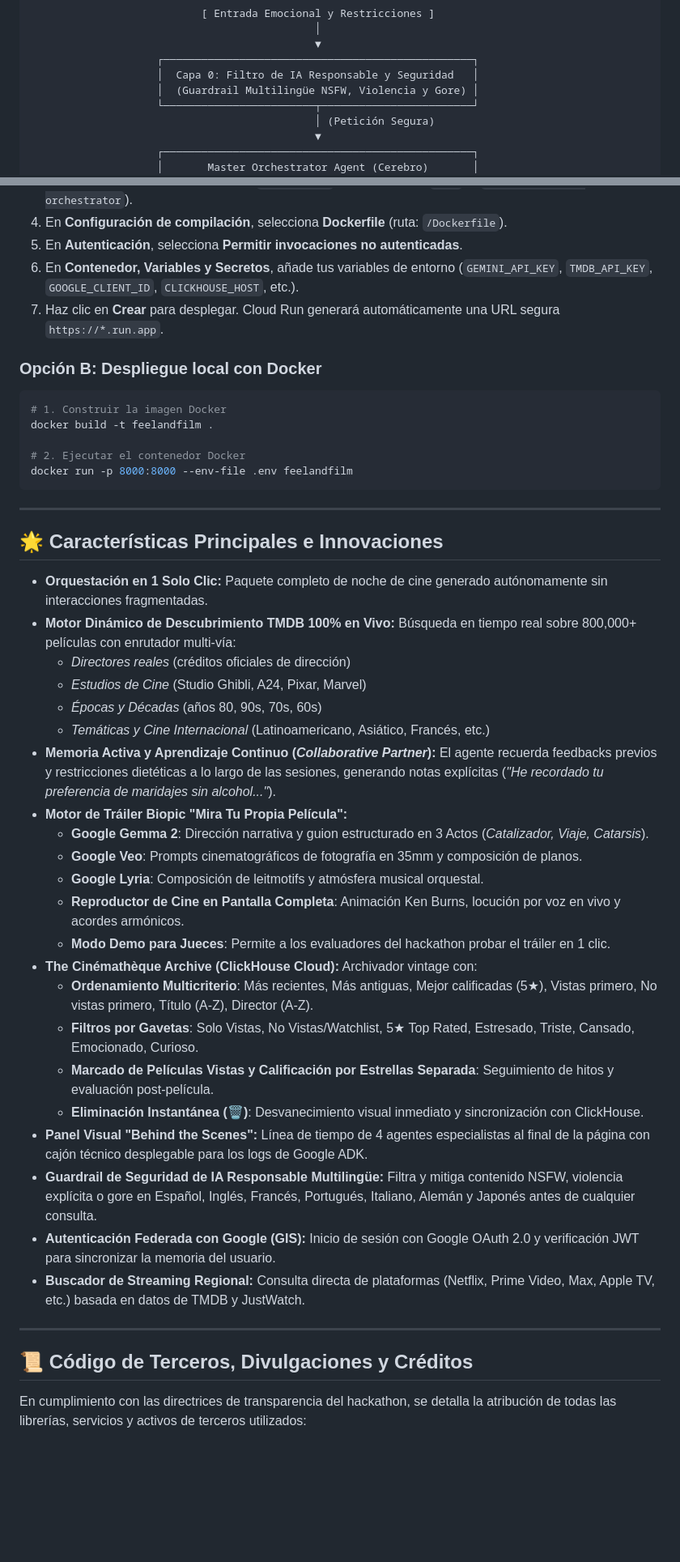
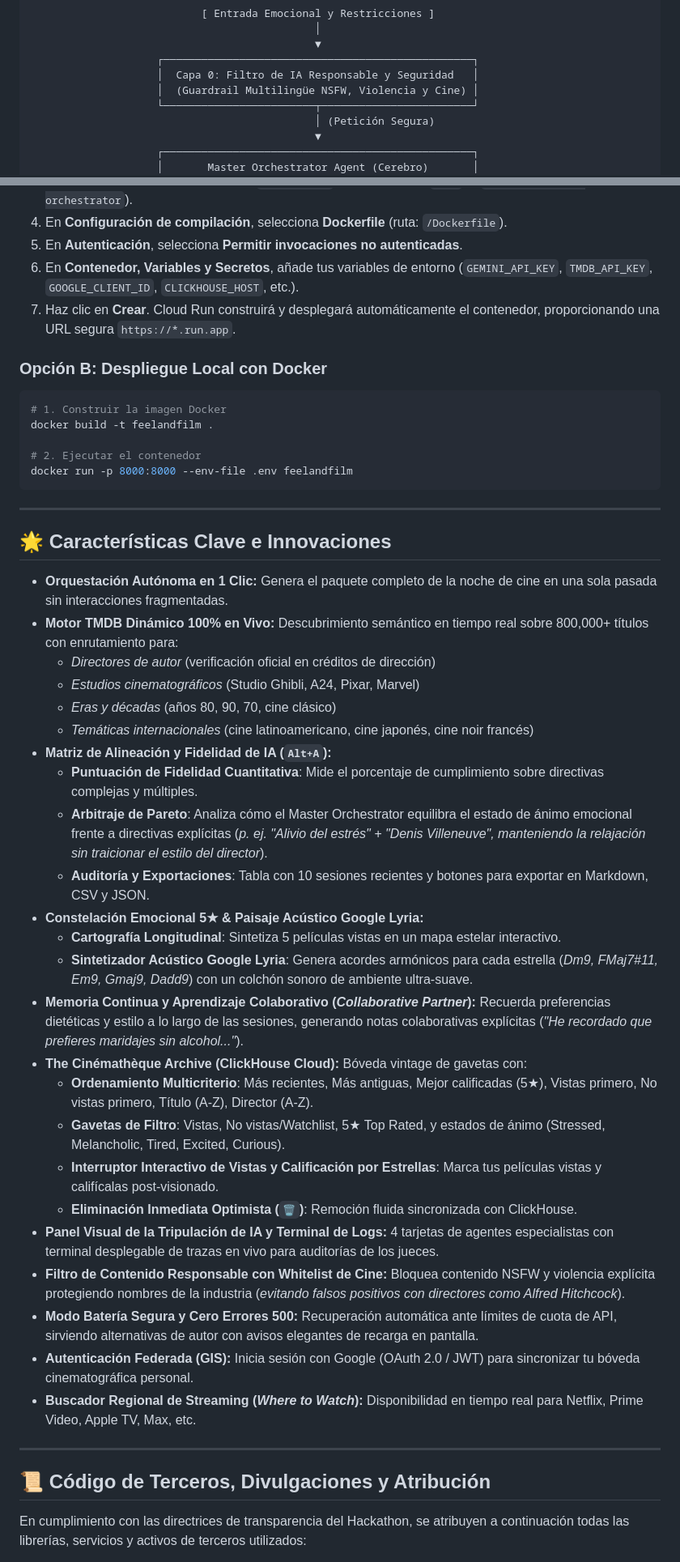
Before and after one commit to Mayorlen-Ortega/feelandfilm, a Markdown page: README-es.md, 2 parts joined by grey strips. Shown at 81% size. Rendered like a GitHub page; blank space fills up the shorter version.

Commit message:
docs: comprehensive update to README.md and README-es.md documenting multi-agent system, AI alignment matrix, Lyria constellations, and resilience

````diff
--- a/README-es.md
+++ b/README-es.md
@@ -47,7 +48,7 @@ Para el mapeo técnico completo de componentes, consulta [ARCHITECTURE.md](ARCHI
                                              ▼
                     ┌─────────────────────────────────────────────────┐
                     │  Capa 0: Filtro de IA Responsable y Seguridad   │
-                    │  (Guardrail Multilingüe NSFW, Violencia y Gore) │
+                    │  (Guardrail Multilingüe NSFW, Violencia y Cine) │
                     └────────────────────────┬────────────────────────┘
                                              │ (Petición Segura)
                                              ▼
@@ -249,47 +251,49 @@ Feel & Film está completamente contenerizado con un `Dockerfile` optimizado par
 4. En **Configuración de compilación**, selecciona **Dockerfile** (ruta: `/Dockerfile`).
 5. En **Autenticación**, selecciona **Permitir invocaciones no autenticadas**.
 6. En **Contenedor, Variables y Secretos**, añade tus variables de entorno (`GEMINI_API_KEY`, `TMDB_API_KEY`, `GOOGLE_CLIENT_ID`, `CLICKHOUSE_HOST`, etc.).
-7. Haz clic en **Crear** para desplegar. Cloud Run generará automáticamente una URL segura `https://*.run.app`.
+7. Haz clic en **Crear**. Cloud Run construirá y desplegará automáticamente el contenedor, proporcionando una URL segura `https://*.run.app`.
 
-### Opción B: Despliegue local con Docker
+### Opción B: Despliegue Local con Docker
 ```bash
 # 1. Construir la imagen Docker
 docker build -t feelandfilm .
 
-# 2. Ejecutar el contenedor Docker
+# 2. Ejecutar el contenedor
 docker run -p 8000:8000 --env-file .env feelandfilm
 ```
 
 ---
 
-## 🌟 Características Principales e Innovaciones
+## 🌟 Características Clave e Innovaciones
 
-* **Orquestación en 1 Solo Clic:** Paquete completo de noche de cine generado autónomamente sin interacciones fragmentadas.
-* **Motor Dinámico de Descubrimiento TMDB 100% en Vivo:** Búsqueda en tiempo real sobre 800,000+ películas con enrutador multi-vía:
-  - *Directores reales* (créditos oficiales de dirección)
-  - *Estudios de Cine* (Studio Ghibli, A24, Pixar, Marvel)
-  - *Épocas y Décadas* (años 80, 90s, 70s, 60s)
-  - *Temáticas y Cine Internacional* (Latinoamericano, Asiático, Francés, etc.)
-* **Memoria Activa y Aprendizaje Continuo (*Collaborative Partner*):** El agente recuerda feedbacks previos y restricciones dietéticas a lo largo de las sesiones, generando notas explícitas (*"He recordado tu preferencia de maridajes sin alcohol..."*).
-* **Motor de Tráiler Biopic "Mira Tu Propia Película":**
-  - **Google Gemma 2**: Dirección narrativa y guion estructurado en 3 Actos (*Catalizador, Viaje, Catarsis*).
-  - **Google Veo**: Prompts cinematográficos de fotografía en 35mm y composición de planos.
-  - **Google Lyria**: Composición de leitmotifs y atmósfera musical orquestal.
-  - **Reproductor de Cine en Pantalla Completa**: Animación Ken Burns, locución por voz en vivo y acordes armónicos.
-  - **Modo Demo para Jueces**: Permite a los evaluadores del hackathon probar el tráiler en 1 clic.
-* **The Cinémathèque Archive (ClickHouse Cloud):** Archivador vintage con:
+* **Orquestación Autónoma en 1 Clic:** Genera el paquete completo de la noche de cine en una sola pasada sin interacciones fragmentadas.
+* **Motor TMDB Dinámico 100% en Vivo:** Descubrimiento semántico en tiempo real sobre 800,000+ títulos con enrutamiento para:
+  - *Directores de autor* (verificación oficial en créditos de dirección)
+  - *Estudios cinematográficos* (Studio Ghibli, A24, Pixar, Marvel)
+  - *Eras y décadas* (años 80, 90, 70, cine clásico)
+  - *Temáticas internacionales* (cine latinoamericano, cine japonés, cine noir francés)
+* **Matriz de Alineación y Fidelidad de IA (`Alt+A`):**
+  - **Puntuación de Fidelidad Cuantitativa**: Mide el porcentaje de cumplimiento sobre directivas complejas y múltiples.
+  - **Arbitraje de Pareto**: Analiza cómo el Master Orchestrator equilibra el estado de ánimo emocional frente a directivas explícitas (*p. ej. "Alivio del estrés" + "Denis Villeneuve", manteniendo la relajación sin traicionar el estilo del director*).
+  - **Auditoría y Exportaciones**: Tabla con 10 sesiones recientes y botones para exportar en Markdown, CSV y JSON.
+* **Constelación Emocional 5★ & Paisaje Acústico Google Lyria:**
+  - **Cartografía Longitudinal**: Sintetiza 5 películas vistas en un mapa estelar interactivo.
+  - **Sintetizador Acústico Google Lyria**: Genera acordes armónicos para cada estrella (*Dm9, FMaj7#11, Em9, Gmaj9, Dadd9*) con un colchón sonoro de ambiente ultra-suave.
+* **Memoria Continua y Aprendizaje Colaborativo (*Collaborative Partner*):** Recuerda preferencias dietéticas y estilo a lo largo de las sesiones, generando notas colaborativas explícitas (*"He recordado que prefieres maridajes sin alcohol..."*).
+* **The Cinémathèque Archive (ClickHouse Cloud):** Bóveda vintage de gavetas con:
   - **Ordenamiento Multicriterio**: Más recientes, Más antiguas, Mejor calificadas (5★), Vistas primero, No vistas primero, Título (A-Z), Director (A-Z).
-  - **Filtros por Gavetas**: Solo Vistas, No Vistas/Watchlist, 5★ Top Rated, Estresado, Triste, Cansado, Emocionado, Curioso.
-  - **Marcado de Películas Vistas y Calificación por Estrellas Separada**: Seguimiento de hitos y evaluación post-película.
-  - **Eliminación Instantánea (🗑️)**: Desvanecimiento visual inmediato y sincronización con ClickHouse.
-* **Panel Visual "Behind the Scenes":** Línea de tiempo de 4 agentes especialistas al final de la página con cajón técnico desplegable para los logs de Google ADK.
-* **Guardrail de Seguridad de IA Responsable Multilingüe:** Filtra y mitiga contenido NSFW, violencia explícita o gore en Español, Inglés, Francés, Portugués, Italiano, Alemán y Japonés antes de cualquier consulta.
-* **Autenticación Federada con Google (GIS):** Inicio de sesión con Google OAuth 2.0 y verificación JWT para sincronizar la memoria del usuario.
-* **Buscador de Streaming Regional:** Consulta directa de plataformas (Netflix, Prime Video, Max, Apple TV, etc.) basada en datos de TMDB y JustWatch.
+  - **Gavetas de Filtro**: Vistas, No vistas/Watchlist, 5★ Top Rated, y estados de ánimo (Stressed, Melancholic, Tired, Excited, Curious).
+  - **Interruptor Interactivo de Vistas y Calificación por Estrellas**: Marca tus películas vistas y califícalas post-visionado.
+  - **Eliminación Inmediata Optimista (`🗑️`)**: Remoción fluida sincronizada con ClickHouse.
+* **Panel Visual de la Tripulación de IA y Terminal de Logs:** 4 tarjetas de agentes especialistas con terminal desplegable de trazas en vivo para auditorías de los jueces.
+* **Filtro de Contenido Responsable con Whitelist de Cine:** Bloquea contenido NSFW y violencia explícita protegiendo nombres de la industria (*evitando falsos positivos con directores como Alfred Hitchcock*).
+* **Modo Batería Segura y Cero Errores 500:** Recuperación automática ante límites de cuota de API, sirviendo alternativas de autor con avisos elegantes de recarga en pantalla.
+* **Autenticación Federada (GIS):** Inicia sesión con Google (OAuth 2.0 / JWT) para sincronizar tu bóveda cinematográfica personal.
+* **Buscador Regional de Streaming (*Where to Watch*):** Disponibilidad en tiempo real para Netflix, Prime Video, Apple TV, Max, etc.
 
 ---
 
-## 📜 Código de Terceros, Divulgaciones y Créditos
+## 📜 Código de Terceros, Divulgaciones y Atribución
 
-En cumplimiento con las directrices de transparencia del hackathon, se detalla la atribución de todas las librerías, servicios y activos de terceros utilizados:
+En cumplimiento con las directrices de transparencia del Hackathon, se atribuyen a continuación todas las librerías, servicios y activos de terceros utilizados:
 
````
Also changed, not shown: other parts of README-es.md (+30 -28 lines), README.md (+31 -27 lines).
